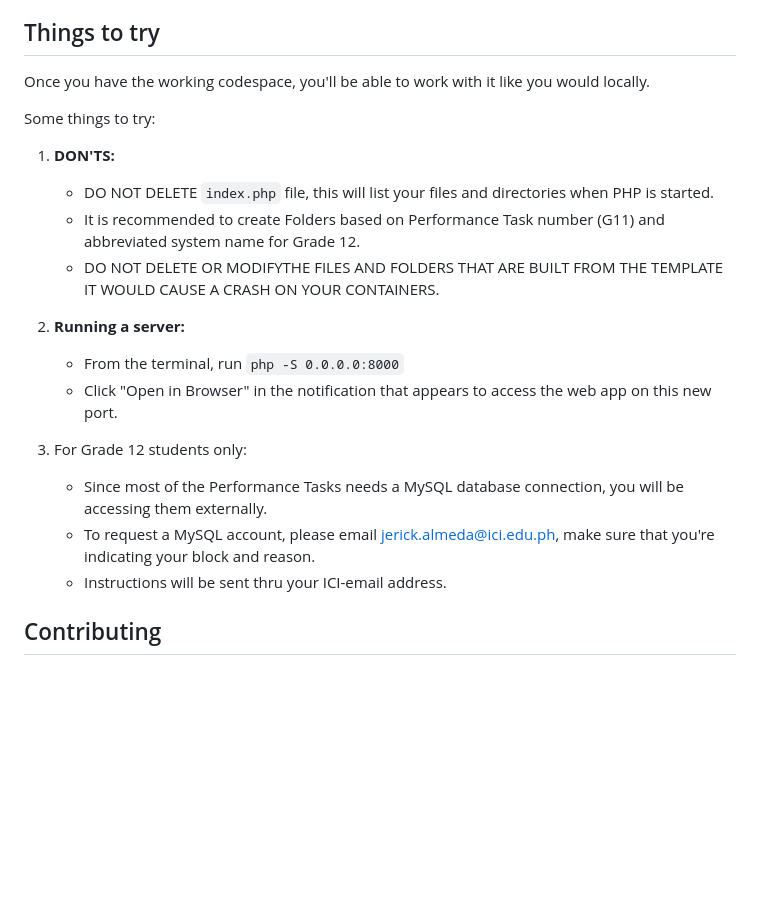
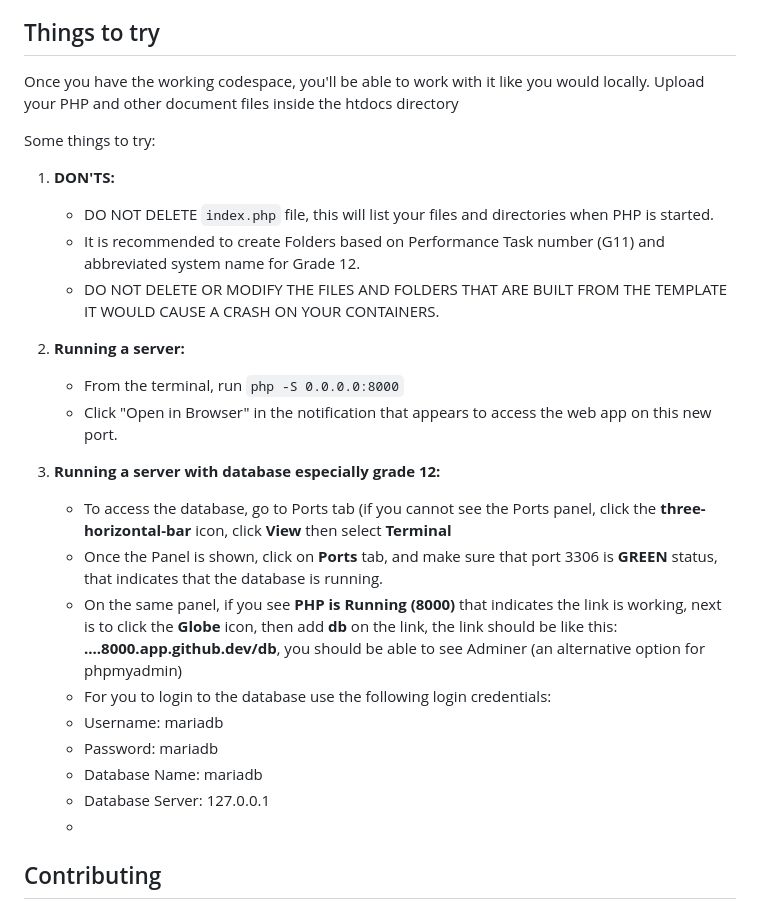
Before and after one commit to ici-github/php-mysql-container, a Markdown page: README.md, the part around the change. Drawn GitHub-style; blank space fills up the shorter version.

Commit message:
Update README.md
with mysql support activated

Signed-off-by: Jerick Carlo Almeda <jerickalmeda@ici.edu.ph>

```diff
--- a/README.md
+++ b/README.md
@@ -31,24 +31,28 @@ Follow these steps to open this sample in a Codespace:
 ## Things to try
 
 Once you have the working codespace, you'll be able to work with it like you would locally.
+Upload your PHP and other document files inside the htdocs directory
 
 Some things to try:
 
 1. **DON'TS:**
    - DO NOT DELETE `index.php` file, this will list your files and directories when PHP is started.
    - It is recommended to create Folders based on Performance Task number (G11) and abbreviated system name for Grade 12.
-   - DO NOT DELETE OR MODIFYTHE FILES AND FOLDERS THAT ARE BUILT FROM THE TEMPLATE IT WOULD CAUSE A CRASH ON YOUR CONTAINERS.
+   - DO NOT DELETE OR MODIFY THE FILES AND FOLDERS THAT ARE BUILT FROM THE TEMPLATE IT WOULD CAUSE A CRASH ON YOUR CONTAINERS.
 
 1. **Running a server:**
    - From the terminal, run `php -S 0.0.0.0:8000`
    - Click "Open in Browser" in the notification that appears to access the web app on this new port.
-
-1. For Grade 12 students only:
-   - Since most of the Performance Tasks needs a MySQL database connection, you will be accessing them externally.
-   - To request a MySQL account, please email jerick.almeda@ici.edu.ph, make sure that you're indicating your block and reason.
-   - Instructions will be sent thru your ICI-email address.
-
-
+1. **Running a server with database especially grade 12:**
+   - To access the database, go to Ports tab (if you cannot see the Ports panel, click the **three-horizontal-bar** icon, click **View** then select **Terminal**
+   - Once the Panel is shown, click on **Ports** tab, and make sure that port 3306 is **GREEN** status, that indicates that the database is running.
+   - On the same panel, if you see **PHP is Running (8000)** that indicates the link is working, next is to click the **Globe** icon, then add **db** on the link, the link should be like this: **....8000.app.github.dev/db**, you should be able to see Adminer (an alternative option for phpmyadmin)
+   - For you to login to the database use the following login credentials:
+   - Username: mariadb
+   - Password: mariadb
+   - Database Name: mariadb
+   - Database Server: 127.0.0.1
+   -
 ## Contributing
 
 This project welcomes contributions and suggestions. Most contributions require you to agree to a
```
